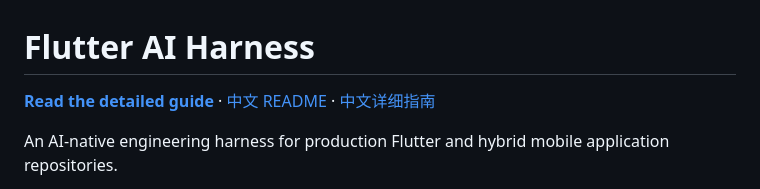
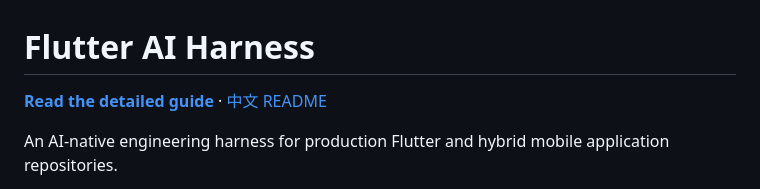
Before and after one commit to bladeofgod/flutter-ai-harness, a Markdown page: README.md, the part around the change. GitHub-like rendering.

Commit message:
docs: keep guide links in matching READMEs

```diff
--- a/README.md
+++ b/README.md
@@ -1,6 +1,6 @@
 # Flutter AI Harness
 
-**[Read the detailed guide](https://bladeofgod.github.io/flutter-ai-harness/)** · [中文 README](docs/README.zh-CN.md) · [中文详细指南](https://bladeofgod.github.io/flutter-ai-harness/zh-CN/)
+**[Read the detailed guide](https://bladeofgod.github.io/flutter-ai-harness/)** · [中文 README](docs/README.zh-CN.md)
 
 An AI-native engineering harness for production Flutter and hybrid mobile application repositories.
 
```
Also changed, not shown: docs/README.zh-CN.md (+1 -1 lines).
